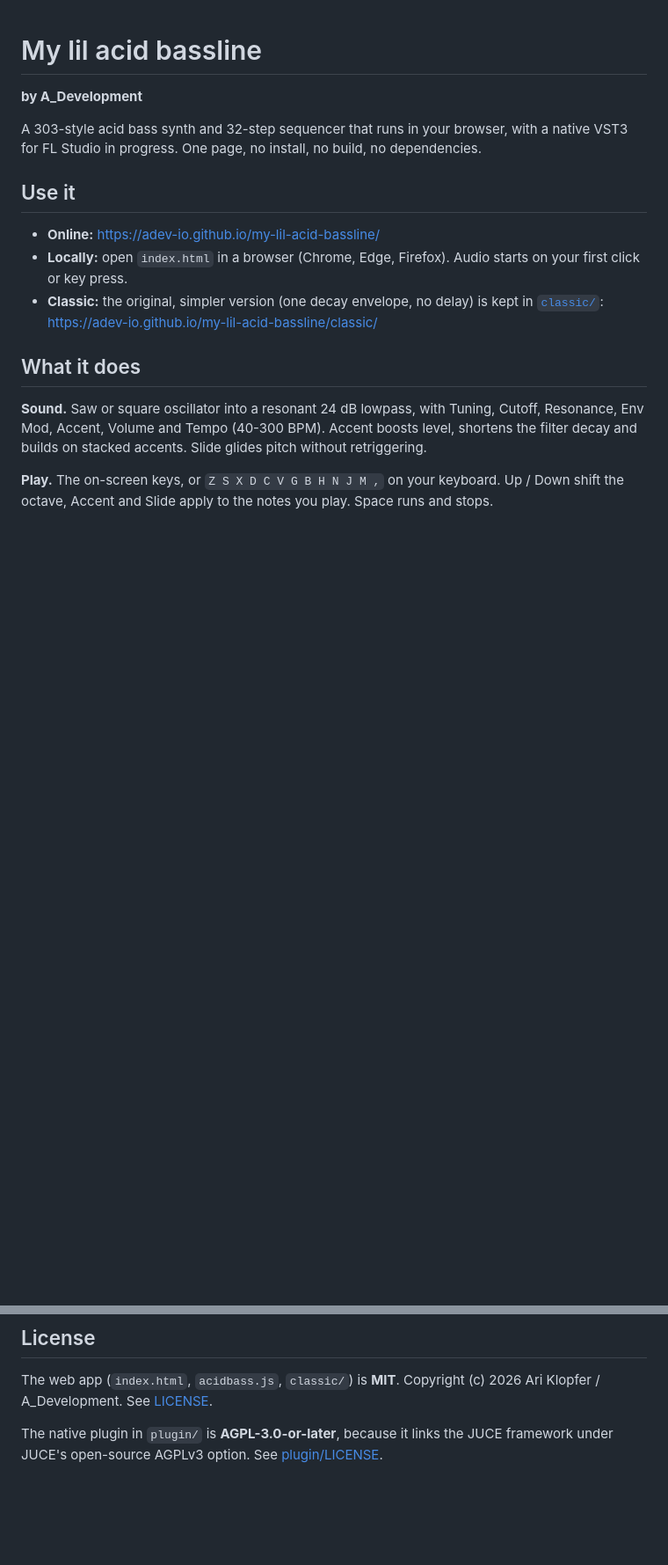
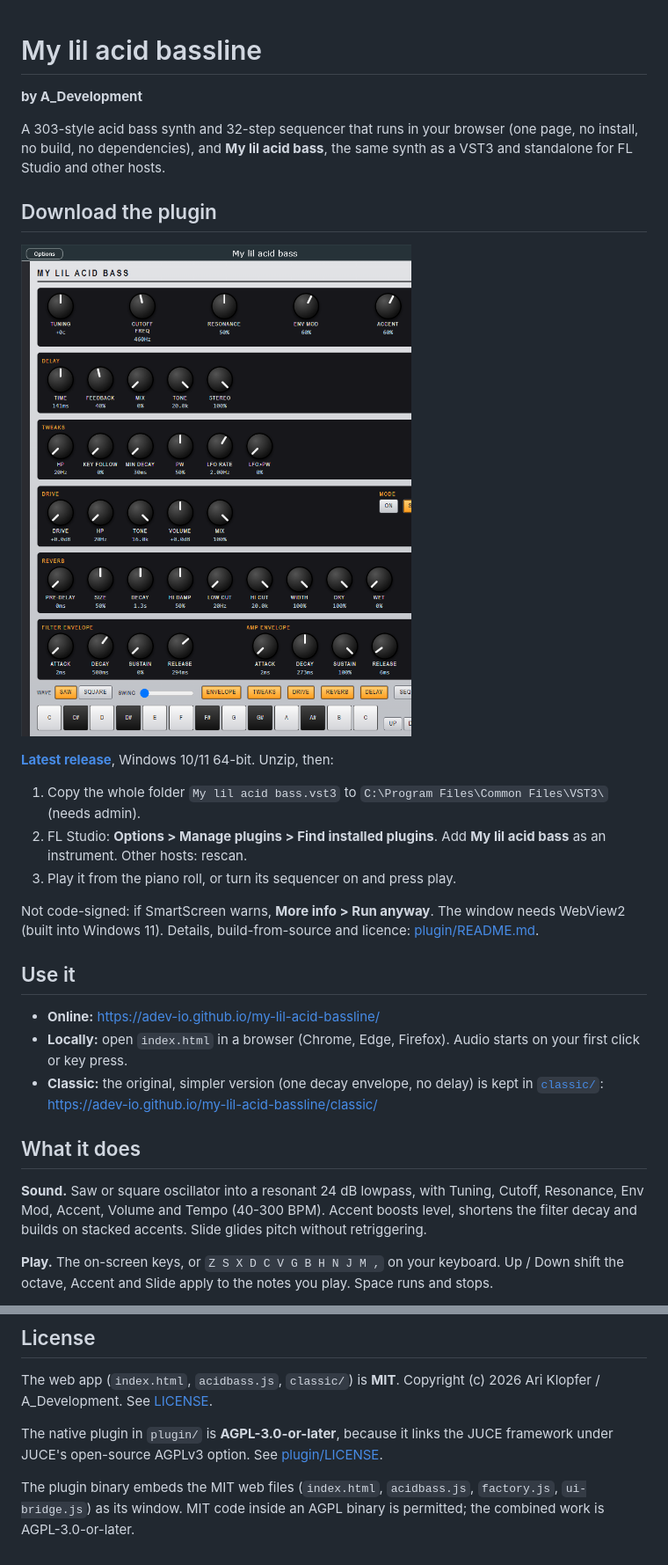
Before and after one commit to Adev-io/my-lil-acid-bassline, a Markdown page: README.md, 2 parts joined by grey strips. Shown: that part at 88% size. GitHub-like rendering; pictures changed too: docs/screenshots/plugin-fl.png (added); blank space fills up the shorter version.

Commit message:
README: plugin download and install at the top, screenshot, licence note on the embedded web files

```diff
--- a/README.md
+++ b/README.md
@@ -2,7 +2,19 @@
 
 **by A_Development**
 
-A 303-style acid bass synth and 32-step sequencer that runs in your browser, with a native VST3 for FL Studio in progress. One page, no install, no build, no dependencies.
+A 303-style acid bass synth and 32-step sequencer that runs in your browser (one page, no install, no build, no dependencies), and **My lil acid bass**, the same synth as a VST3 and standalone for FL Studio and other hosts.
+
+## Download the plugin
+
+![My lil acid bass in FL Studio](docs/screenshots/plugin-fl.png)
+
+**[Latest release](https://github.com/Adev-io/my-lil-acid-bassline/releases/latest)**, Windows 10/11 64-bit. Unzip, then:
+
+1. Copy the whole folder `My lil acid bass.vst3` to `C:\Program Files\Common Files\VST3\` (needs admin).
+2. FL Studio: **Options > Manage plugins > Find installed plugins**. Add **My lil acid bass** as an instrument. Other hosts: rescan.
+3. Play it from the piano roll, or turn its sequencer on and press play.
+
+Not code-signed: if SmartScreen warns, **More info > Run anyway**. The window needs WebView2 (built into Windows 11). Details, build-from-source and licence: [plugin/README.md](plugin/README.md).
 
 ## Use it
 
@@ -76,3 +88,5 @@ bun test                           # or: node --test
 The web app (`index.html`, `acidbass.js`, `classic/`) is **MIT**. Copyright (c) 2026 Ari Klopfer / A_Development. See [LICENSE](LICENSE).
 
 The native plugin in `plugin/` is **AGPL-3.0-or-later**, because it links the JUCE framework under JUCE's open-source AGPLv3 option. See [plugin/LICENSE](plugin/LICENSE).
+
+The plugin binary embeds the MIT web files (`index.html`, `acidbass.js`, `factory.js`, `ui-bridge.js`) as its window. MIT code inside an AGPL binary is permitted; the combined work is AGPL-3.0-or-later.
```
Also changed, not shown: other parts of README.md (+2 -2 lines).
